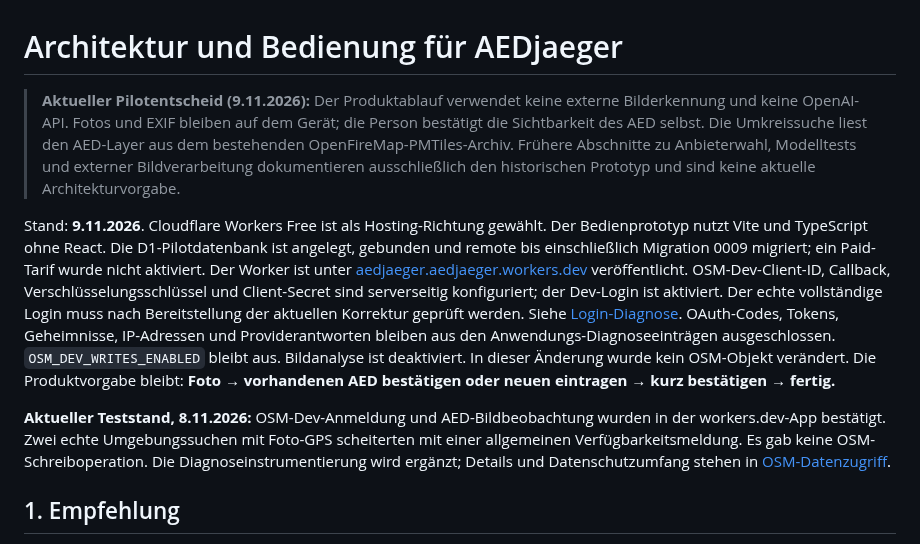
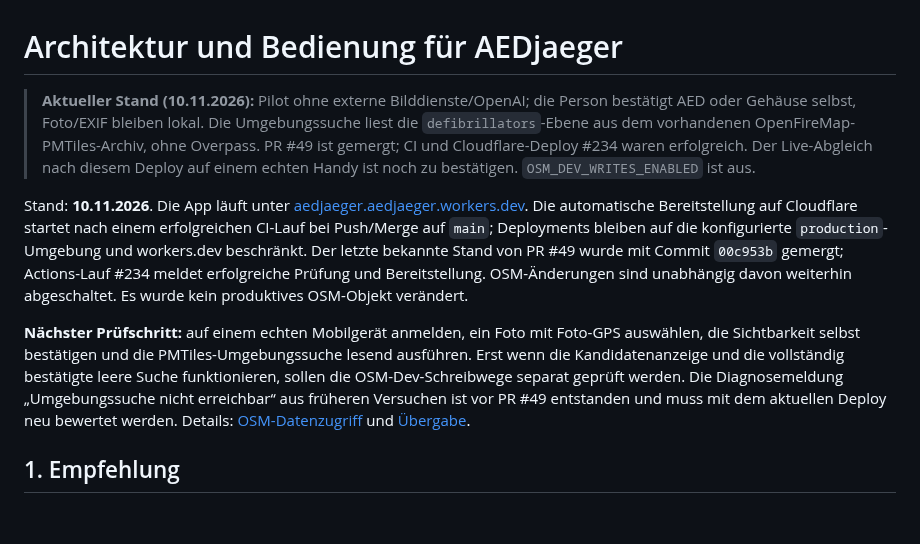
Before and after one commit to FrnkMrz/AEDjaeger, a Markdown page: docs/architektur.md, the part around the change. Drawn GitHub-style; blank space fills up the shorter version.

Commit message:
docs: refresh current architecture status

```diff
--- a/docs/architektur.md
+++ b/docs/architektur.md
@@ -1,10 +1,10 @@
 # Architektur und Bedienung für AEDjaeger
 
-> **Aktueller Pilotentscheid (9.11.2026):** Der Produktablauf verwendet keine externe Bilderkennung und keine OpenAI-API. Fotos und EXIF bleiben auf dem Gerät; die Person bestätigt die Sichtbarkeit des AED selbst. Die Umkreissuche liest den AED-Layer aus dem bestehenden OpenFireMap-PMTiles-Archiv. Frühere Abschnitte zu Anbieterwahl, Modelltests und externer Bildverarbeitung dokumentieren ausschließlich den historischen Prototyp und sind keine aktuelle Architekturvorgabe.
+> **Aktueller Stand (10.11.2026):** Pilot ohne externe Bilddienste/OpenAI; die Person bestätigt AED oder Gehäuse selbst, Foto/EXIF bleiben lokal. Die Umgebungssuche liest die `defibrillators`-Ebene aus dem vorhandenen OpenFireMap-PMTiles-Archiv, ohne Overpass. PR #49 ist gemergt; CI und Cloudflare-Deploy #234 waren erfolgreich. Der Live-Abgleich nach diesem Deploy auf einem echten Handy ist noch zu bestätigen. `OSM_DEV_WRITES_ENABLED` ist aus.
 
-Stand: **9.11.2026**. Cloudflare Workers Free ist als Hosting-Richtung gewählt. Der Bedienprototyp nutzt Vite und TypeScript ohne React. Die D1-Pilotdatenbank ist angelegt, gebunden und remote bis einschließlich Migration 0009 migriert; ein Paid-Tarif wurde nicht aktiviert. Der Worker ist unter [aedjaeger.aedjaeger.workers.dev](https://aedjaeger.aedjaeger.workers.dev) veröffentlicht. OSM-Dev-Client-ID, Callback, Verschlüsselungsschlüssel und Client-Secret sind serverseitig konfiguriert; der Dev-Login ist aktiviert. Der echte vollständige Login muss nach Bereitstellung der aktuellen Korrektur geprüft werden. Siehe [Login-Diagnose](osm.md#osm-login-nachgewiesener-cloudflare-laufzeitfehler). OAuth-Codes, Tokens, Geheimnisse, IP-Adressen und Providerantworten bleiben aus den Anwendungs-Diagnoseeinträgen ausgeschlossen. `OSM_DEV_WRITES_ENABLED` bleibt aus. Bildanalyse ist deaktiviert. In dieser Änderung wurde kein OSM-Objekt verändert. Die Produktvorgabe bleibt: **Foto → vorhandenen AED bestätigen oder neuen eintragen → kurz bestätigen → fertig.**
+Stand: **10.11.2026**. Die App läuft unter [aedjaeger.aedjaeger.workers.dev](https://aedjaeger.aedjaeger.workers.dev). Die automatische Bereitstellung auf Cloudflare startet nach einem erfolgreichen CI-Lauf bei Push/Merge auf `main`; Deployments bleiben auf die konfigurierte `production`-Umgebung und workers.dev beschränkt. Der letzte bekannte Stand von PR #49 wurde mit Commit `00c953b` gemergt; Actions-Lauf #234 meldet erfolgreiche Prüfung und Bereitstellung. OSM-Änderungen sind unabhängig davon weiterhin abgeschaltet. Es wurde kein produktives OSM-Objekt verändert.
 
-**Aktueller Teststand, 8.11.2026:** OSM-Dev-Anmeldung und AED-Bildbeobachtung wurden in der workers.dev-App bestätigt. Zwei echte Umgebungssuchen mit Foto-GPS scheiterten mit einer allgemeinen Verfügbarkeitsmeldung. Es gab keine OSM-Schreiboperation. Die Diagnoseinstrumentierung wird ergänzt; Details und Datenschutzumfang stehen in [OSM-Datenzugriff](osm.md).
+**Nächster Prüfschritt:** auf einem echten Mobilgerät anmelden, ein Foto mit Foto-GPS auswählen, die Sichtbarkeit selbst bestätigen und die PMTiles-Umgebungssuche lesend ausführen. Erst wenn die Kandidatenanzeige und die vollständig bestätigte leere Suche funktionieren, sollen die OSM-Dev-Schreibwege separat geprüft werden. Die Diagnosemeldung „Umgebungssuche nicht erreichbar“ aus früheren Versuchen ist vor PR #49 entstanden und muss mit dem aktuellen Deploy neu bewertet werden. Details: [OSM-Datenzugriff](osm.md) und [Übergabe](uebergabe.md).
 
 ## 1. Empfehlung
 
```
